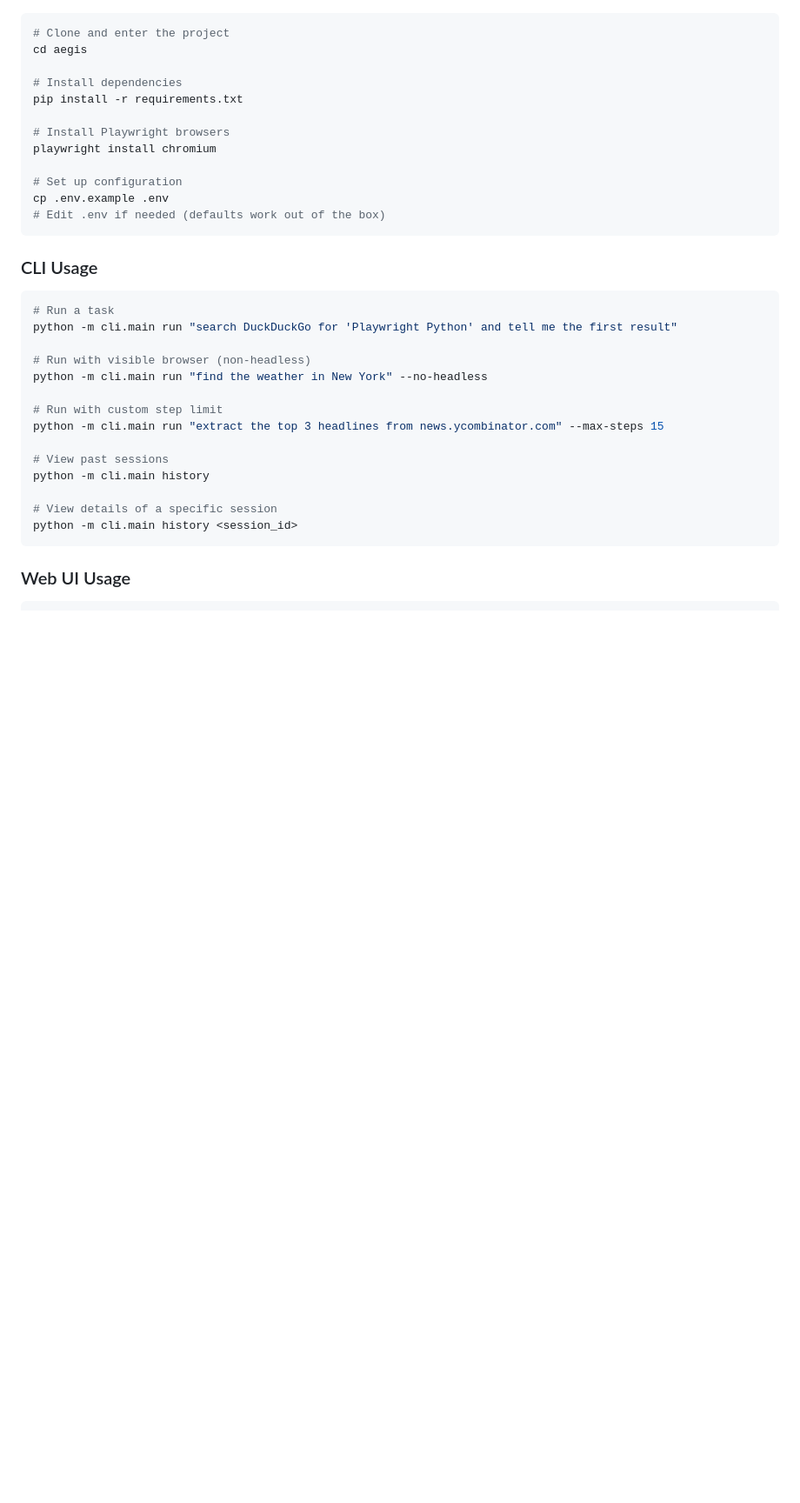
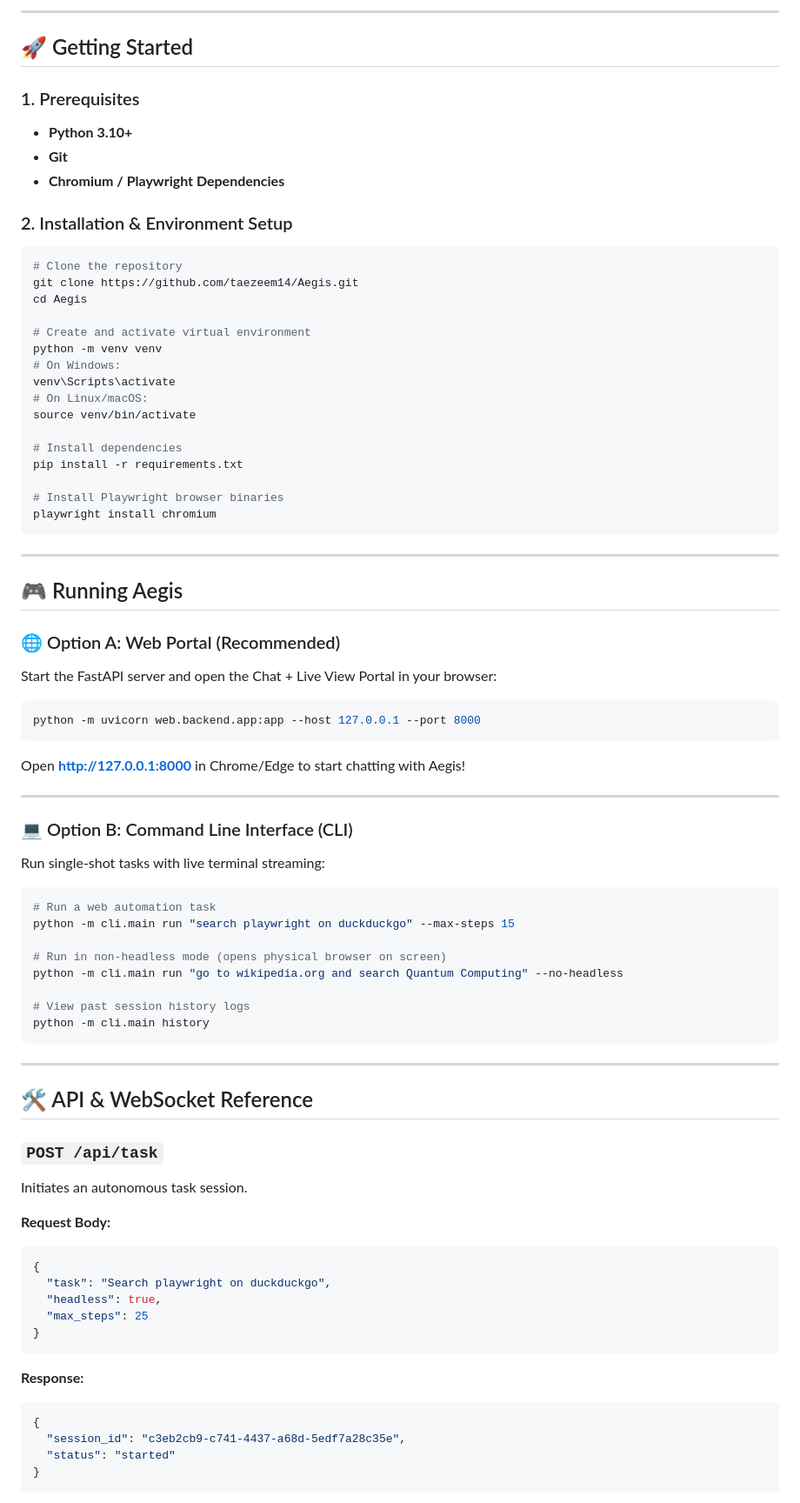
Before and after one commit to taezeem14/Aegis, a Markdown page: README.md, the part around one of its changes. Shown at 87% size. GitHub-like rendering; blank space fills up the shorter version.

````diff
--- a/README.md
+++ b/README.md
@@ -22,36 +80,82 @@ Aegis is a Python-based autonomous browser agent that drives real Chromium via P
+---
+
+## 🚀 Getting Started
+
+### 1. Prerequisites
+- **Python 3.10+**
+- **Git**
+- **Chromium / Playwright Dependencies**
+
+### 2. Installation & Environment Setup
 
 ```bash
-# Clone and enter the project
-cd aegis
+# Clone the repository
+git clone https://github.com/taezeem14/Aegis.git
+cd Aegis
+
+# Create and activate virtual environment
+python -m venv venv
+# On Windows:
+venv\Scripts\activate
+# On Linux/macOS:
+source venv/bin/activate
 
 # Install dependencies
 pip install -r requirements.txt
 
-# Install Playwright browsers
+# Install Playwright browser binaries
 playwright install chromium
-
-# Set up configuration
-cp .env.example .env
-# Edit .env if needed (defaults work out of the box)
 ```
 
-### CLI Usage
+---
+
+## 🎮 Running Aegis
+
+### 🌐 Option A: Web Portal (Recommended)
+Start the FastAPI server and open the Chat + Live View Portal in your browser:
 
 ```bash
-# Run a task
-python -m cli.main run "search DuckDuckGo for 'Playwright Python' and tell me the first result"
+python -m uvicorn web.backend.app:app --host 127.0.0.1 --port 8000
+```
+Open **[http://127.0.0.1:8000](http://127.0.0.1:8000)** in Chrome/Edge to start chatting with Aegis!
 
-# Run with visible browser (non-headless)
-python -m cli.main run "find the weather in New York" --no-headless
+---
 
-# Run with custom step limit
-python -m cli.main run "extract the top 3 headlines from news.ycombinator.com" --max-steps 15
+### 💻 Option B: Command Line Interface (CLI)
 
-# View past sessions
+Run single-shot tasks with live terminal streaming:
+
+```bash
+# Run a web automation task
+python -m cli.main run "search playwright on duckduckgo" --max-steps 15
+
+# Run in non-headless mode (opens physical browser on screen)
+python -m cli.main run "go to wikipedia.org and search Quantum Computing" --no-headless
+
+# View past session history logs
 python -m cli.main history
-
-# View details of a specific session
-python -m cli.main history <session_id>
 ```
 
-### Web UI Usage
+---
+
+## 🛠️ API & WebSocket Reference
+
+### `POST /api/task`
+Initiates an autonomous task session.
+
+**Request Body:**
+```json
+{
+  "task": "Search playwright on duckduckgo",
+  "headless": true,
+  "max_steps": 25
+}
+```
+**Response:**
+```json
+{
+  "session_id": "c3eb2cb9-c741-4437-a68d-5edf7a28c35e",
+  "status": "started"
+}
+```
+
````
Also changed, not shown: other parts of README.md (+115 -107 lines).
